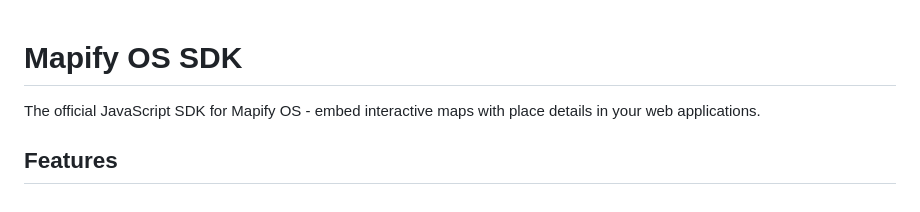
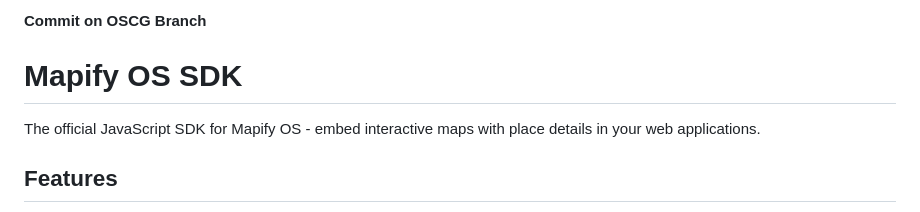
Before and after one commit to Aditya-Karmalkar/sdk, a Markdown page: README.md, the part around the change. Drawn GitHub-style.

Commit message:
Add commit note for OSCG branch

```diff
--- a/README.md
+++ b/README.md
@@ -1,3 +1,5 @@
+**Commit on OSCG Branch**
+
 # Mapify OS SDK
 
 The official JavaScript SDK for Mapify OS - embed interactive maps with place details in your web applications.
```
